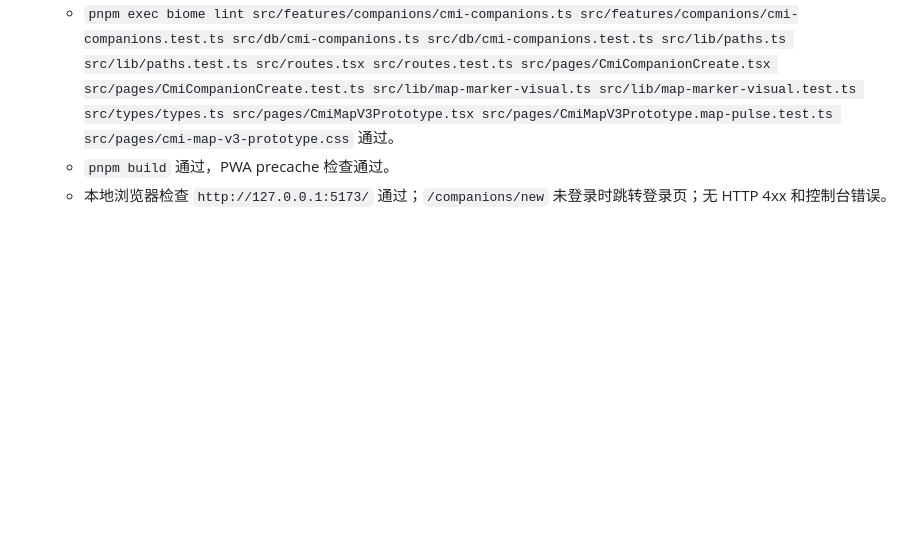
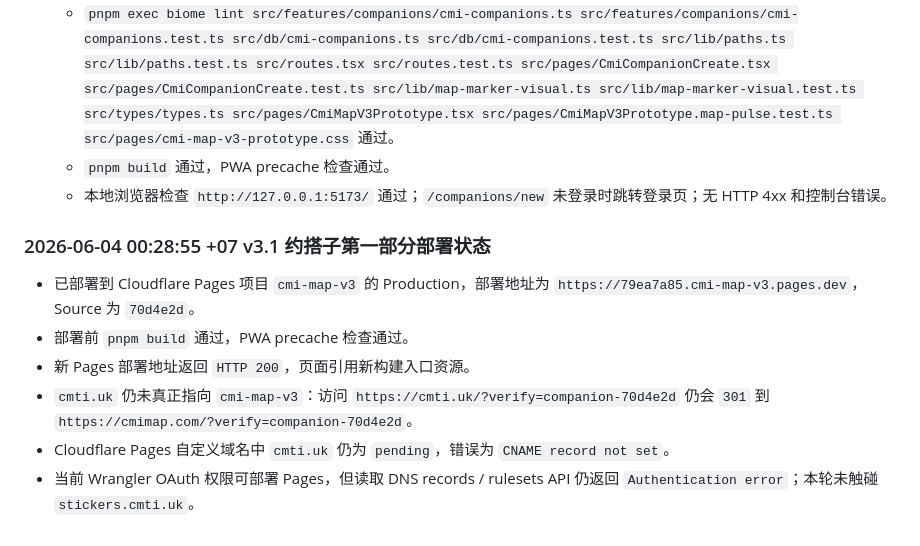
Before and after one commit to skyrim0624/cmi-map-v3, a Markdown page: CMI_MAP_TASK_LOG.md, the part around the change. Rendered like a GitHub page; blank space fills up the shorter version.

Commit message:
Log cmti deployment status

```diff
--- a/CMI_MAP_TASK_LOG.md
+++ b/CMI_MAP_TASK_LOG.md
@@ -1809,3 +1809,12 @@
   - `pnpm exec biome lint src/features/companions/cmi-companions.ts src/features/companions/cmi-companions.test.ts src/db/cmi-companions.ts src/db/cmi-companions.test.ts src/lib/paths.ts src/lib/paths.test.ts src/routes.tsx src/routes.test.ts src/pages/CmiCompanionCreate.tsx src/pages/CmiCompanionCreate.test.ts src/lib/map-marker-visual.ts src/lib/map-marker-visual.test.ts src/types/types.ts src/pages/CmiMapV3Prototype.tsx src/pages/CmiMapV3Prototype.map-pulse.test.ts src/pages/cmi-map-v3-prototype.css` 通过。
   - `pnpm build` 通过，PWA precache 检查通过。
   - 本地浏览器检查 `http://127.0.0.1:5173/` 通过；`/companions/new` 未登录时跳转登录页；无 HTTP 4xx 和控制台错误。
+
+### 2026-06-04 00:28:55 +07 v3.1 约搭子第一部分部署状态
+
+- 已部署到 Cloudflare Pages 项目 `cmi-map-v3` 的 Production，部署地址为 `https://79ea7a85.cmi-map-v3.pages.dev`，Source 为 `70d4e2d`。
+- 部署前 `pnpm build` 通过，PWA precache 检查通过。
+- 新 Pages 部署地址返回 `HTTP 200`，页面引用新构建入口资源。
+- `cmti.uk` 仍未真正指向 `cmi-map-v3`：访问 `https://cmti.uk/?verify=companion-70d4e2d` 仍会 `301` 到 `https://cmimap.com/?verify=companion-70d4e2d`。
+- Cloudflare Pages 自定义域名中 `cmti.uk` 仍为 `pending`，错误为 `CNAME record not set`。
+- 当前 Wrangler OAuth 权限可部署 Pages，但读取 DNS records / rulesets API 仍返回 `Authentication error`；本轮未触碰 `stickers.cmti.uk`。
```
